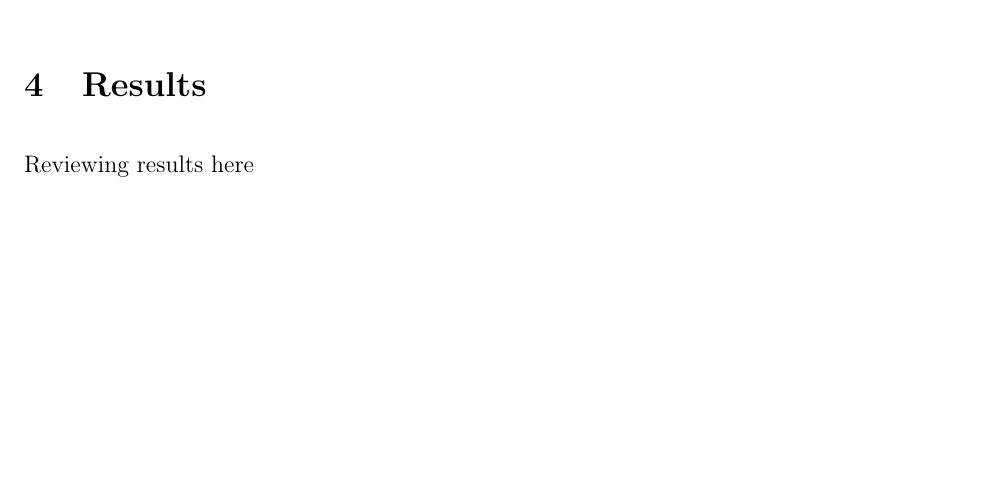
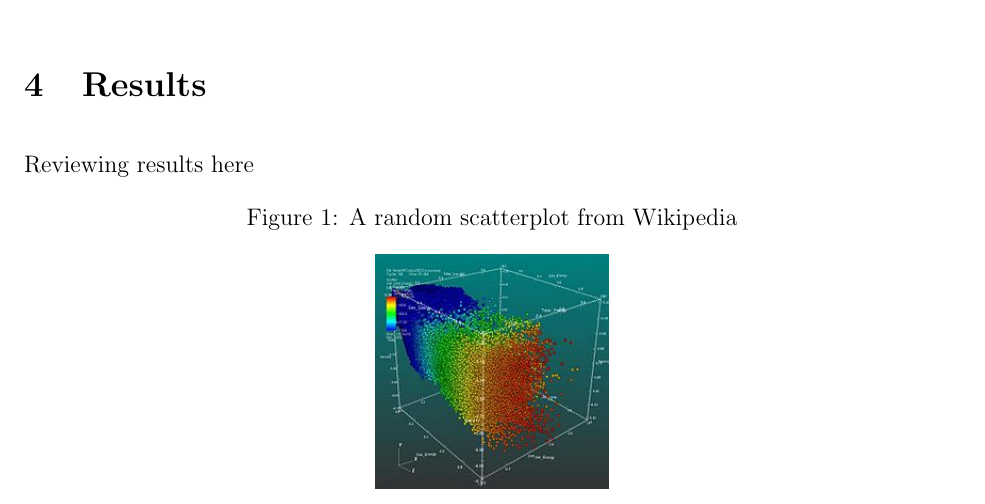
Before and after one commit to shindemanoj/CS6220-Project, a LaTeX paper (report/yelp_report.tex): part of page 6 of 8, cut so that both start at the same text, the shorter picture padded with empty space. Compiled offline with pdfLaTeX.

Commit message:
added image link reference implementation

```diff
--- a/report/yelp_report.tex
+++ b/report/yelp_report.tex
@@ -313,6 +313,12 @@ Matplotlib \cite{Matplotl1:online}.
 
 Reviewing results here
 
+\begin{figure}[h]
+  \caption{A random scatterplot from Wikipedia}
+  \centering
+  \includegraphics[width=0.25\textwidth]{220px-Scatter_plot}
+  \end{figure}
+
 
 \section{Discussion}
 
```
Also changed, not shown: report/imgs/220px-Scatter_plot.jpg (added).
